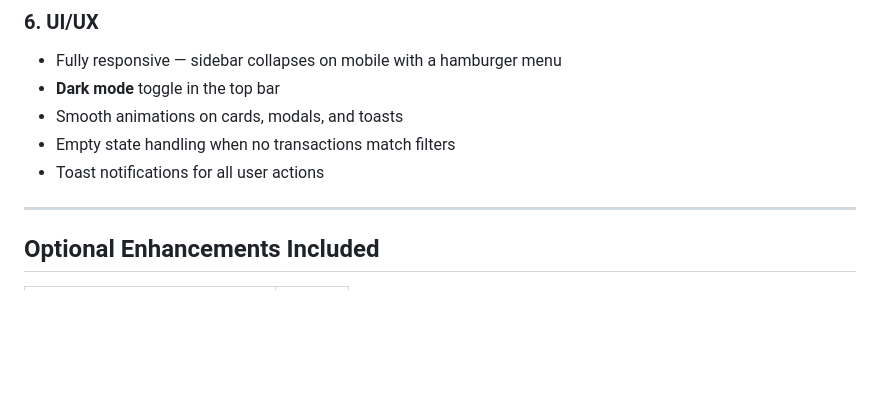
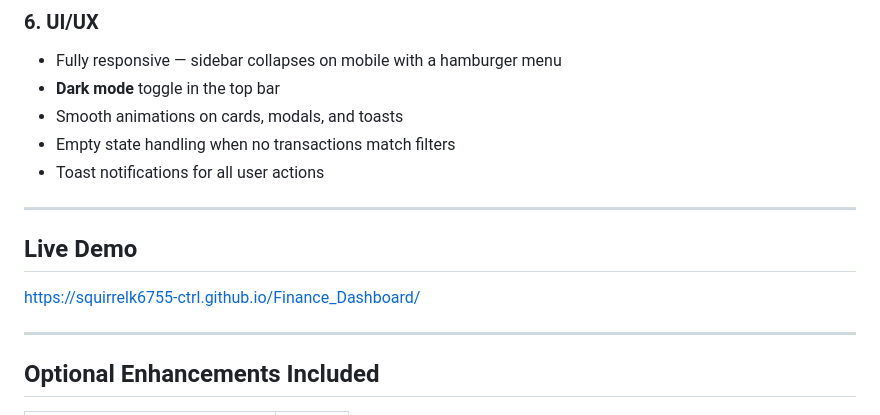
Before and after one commit to squirrelk6755-ctrl/Finance_Dashboard, a Markdown page: README.md, the part around the change. Drawn GitHub-style; blank space fills up the shorter version.

Commit message:
Add live demo link to README

```diff
--- a/README.md
+++ b/README.md
@@ -53,6 +53,10 @@ Open `finance-dashboard.html` directly in any modern browser — no server or bu
 - Smooth animations on cards, modals, and toasts
 - Empty state handling when no transactions match filters
 - Toast notifications for all user actions
+
+---
+## Live Demo
+https://squirrelk6755-ctrl.github.io/Finance_Dashboard/
 
 ---
 
```
